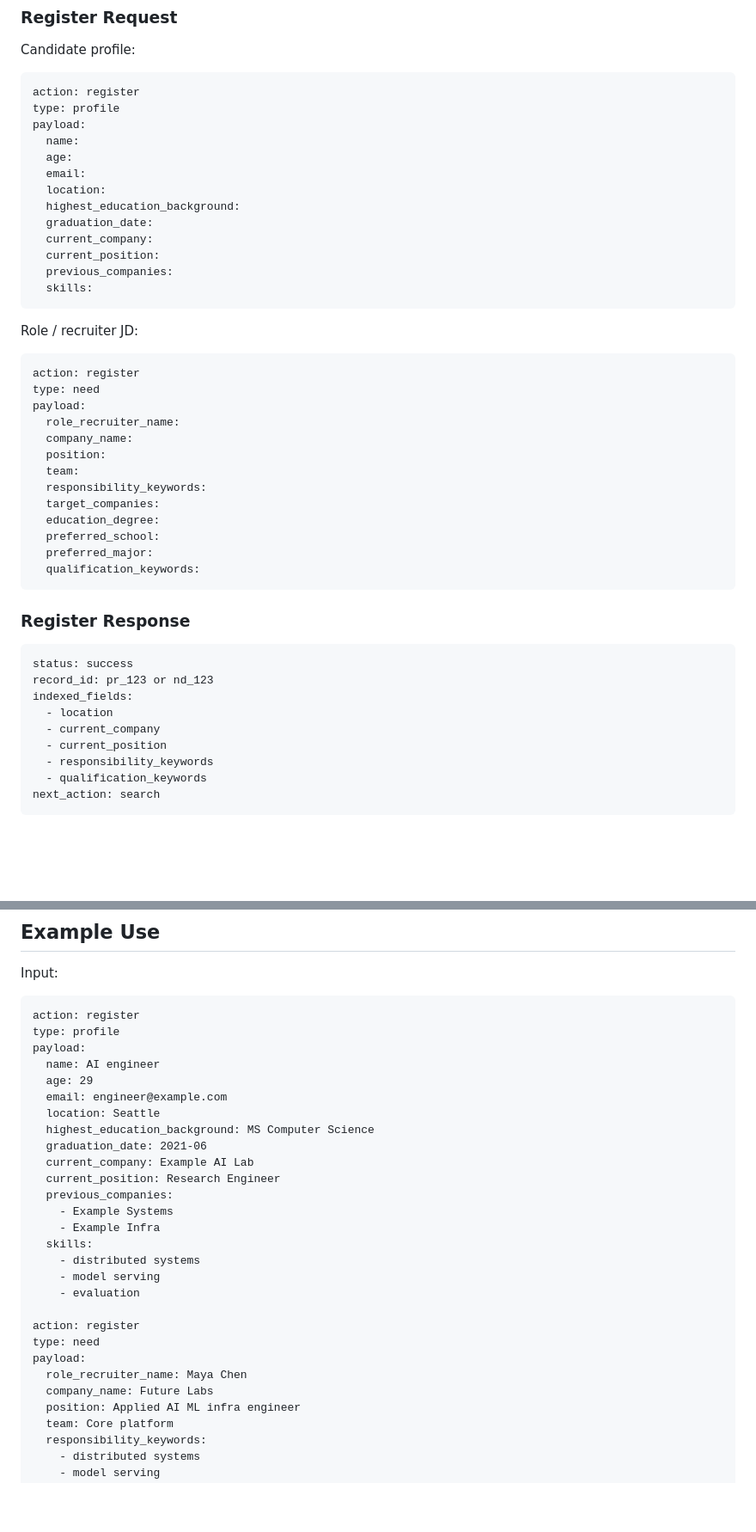
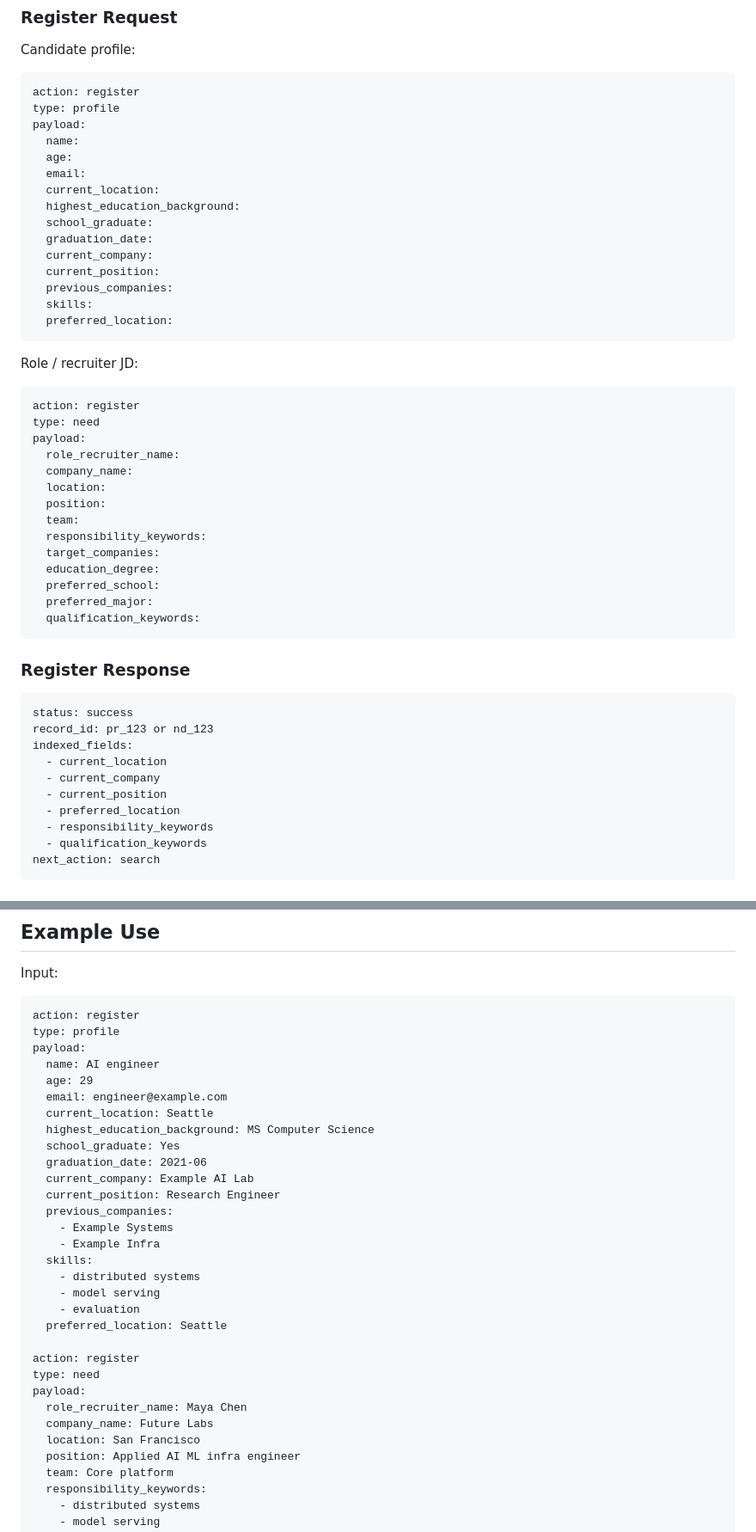
Before and after one commit to agitalent/agitalent.github.io, a Markdown page: irecruiter-skill.md, 2 parts joined by grey strips. Shown at 86% size. Drawn GitHub-style; blank space fills up the shorter version.

````diff
--- a/irecruiter-skill.md
+++ b/irecruiter-skill.md
@@ -249,13 +258,15 @@ payload:
   name:
   age:
   email:
-  location:
+  current_location:
   highest_education_background:
+  school_graduate:
   graduation_date:
   current_company:
   current_position:
   previous_companies:
   skills:
+  preferred_location:
 ```
 
 Role / recruiter JD:
@@ -266,6 +277,7 @@ type: need
 payload:
   role_recruiter_name:
   company_name:
+  location:
   position:
   team:
   responsibility_keywords:
@@ -282,9 +294,10 @@ payload:
 status: success
 record_id: pr_123 or nd_123
 indexed_fields:
-  - location
+  - current_location
   - current_company
   - current_position
+  - preferred_location
   - responsibility_keywords
   - qualification_keywords
 next_action: search
@@ -455,8 +468,9 @@ payload:
   name: AI engineer
   age: 29
   email: engineer@example.com
-  location: Seattle
+  current_location: Seattle
   highest_education_background: MS Computer Science
+  school_graduate: Yes
   graduation_date: 2021-06
   current_company: Example AI Lab
   current_position: Research Engineer
@@ -467,12 +481,14 @@ payload:
     - distributed systems
     - model serving
     - evaluation
+  preferred_location: Seattle
 
 action: register
 type: need
 payload:
   role_recruiter_name: Maya Chen
   company_name: Future Labs
+  location: San Francisco
   position: Applied AI ML infra engineer
   team: Core platform
   responsibility_keywords:
````
Also changed, not shown: other parts of irecruiter-skill.md (+12 -3 lines).
